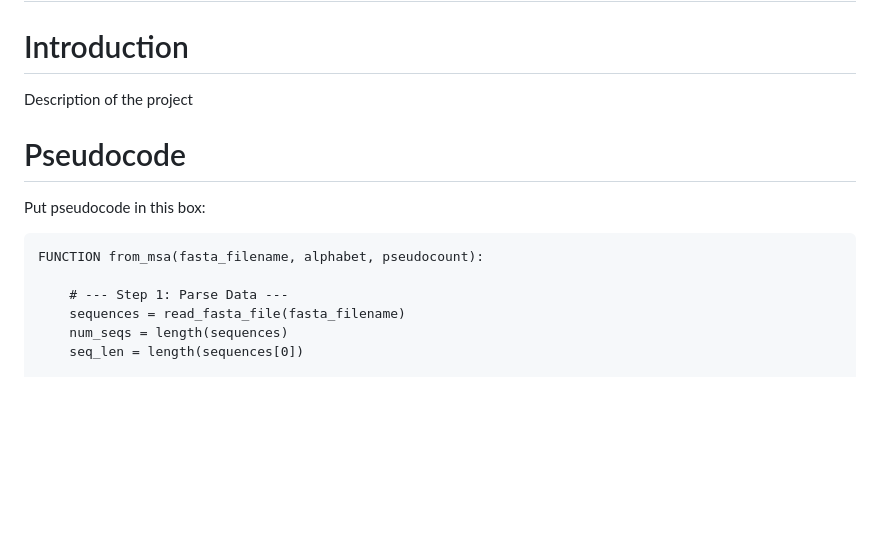
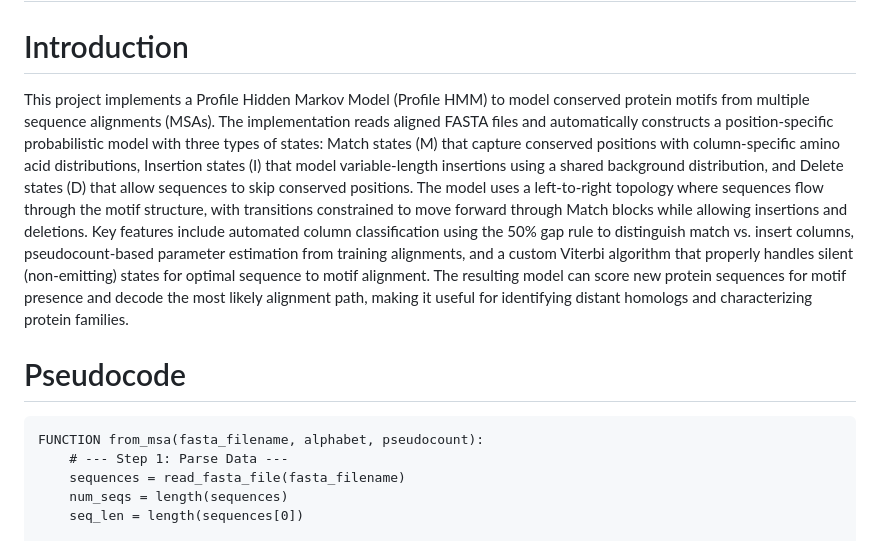
Before and after one commit to e12chaos/BINF6250F25, a Markdown page: README.md, the part around one of its changes. Drawn GitHub-style; blank space fills up the shorter version.

````diff
--- a/README.md
+++ b/README.md
@@ -1,13 +1,12 @@
 # BINF6250F25
 # Introduction
-Description of the project
+
+This project implements a Profile Hidden Markov Model (Profile HMM) to model conserved protein motifs from multiple sequence alignments (MSAs). The implementation reads aligned FASTA files and automatically constructs a position-specific probabilistic model with three types of states: Match states (M) that capture conserved positions with column-specific amino acid distributions, Insertion states (I) that model variable-length insertions using a shared background distribution, and Delete states (D) that allow sequences to skip conserved positions. The model uses a left-to-right topology where sequences flow through the motif structure, with transitions constrained to move forward through Match blocks while allowing insertions and deletions. Key features include automated column classification using the 50% gap rule to distinguish match vs. insert columns, pseudocount-based parameter estimation from training alignments, and a custom Viterbi algorithm that properly handles silent (non-emitting) states for optimal sequence to motif alignment. The resulting model can score new protein sequences for motif presence and decode the most likely alignment path, making it useful for identifying distant homologs and characterizing protein families.
 
 # Pseudocode
-Put pseudocode in this box:
 
 ```
 FUNCTION from_msa(fasta_filename, alphabet, pseudocount):
-
     # --- Step 1: Parse Data ---
     sequences = read_fasta_file(fasta_filename)
     num_seqs = length(sequences)
````
Also changed, not shown: other parts of README.md (+35 -6 lines).
